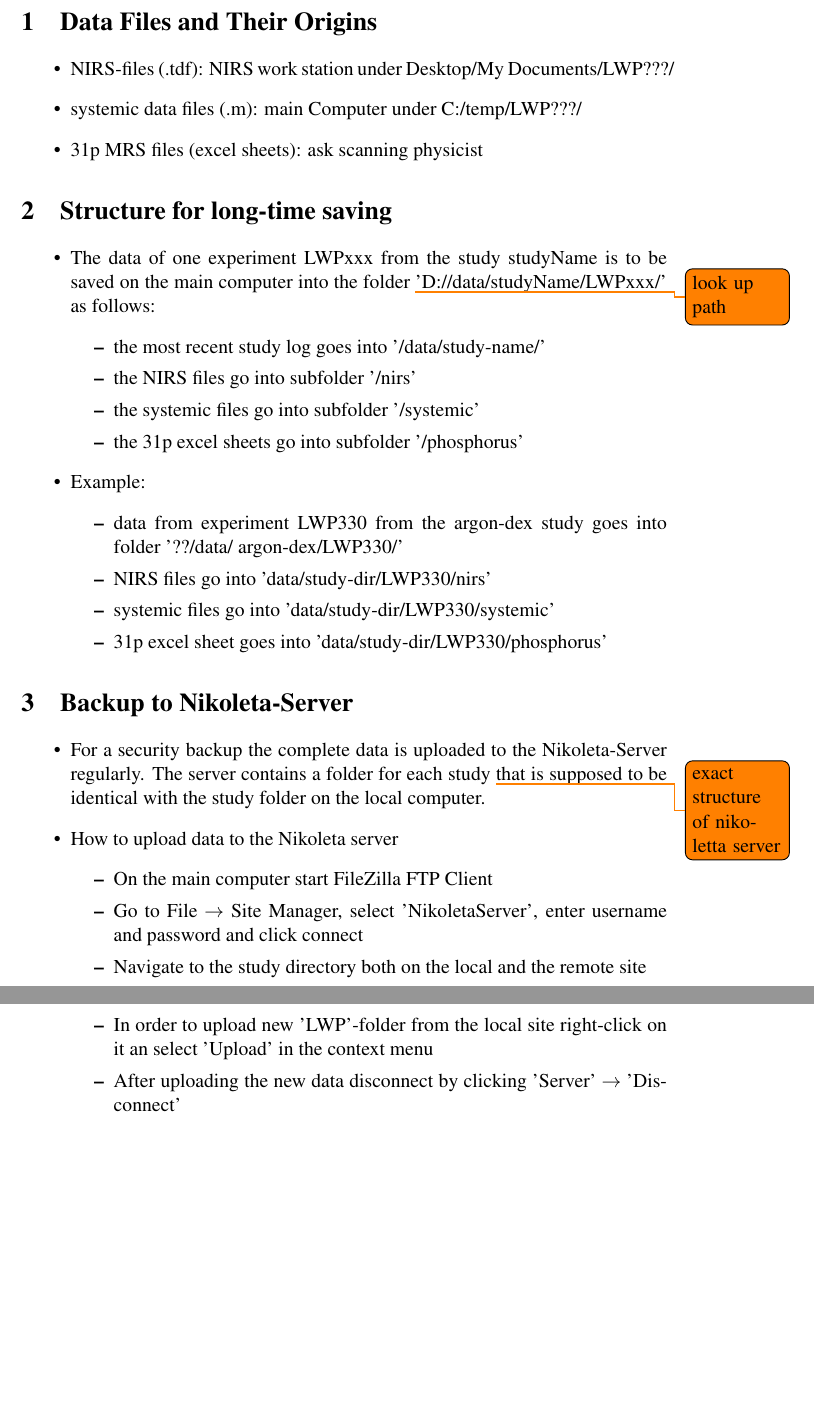
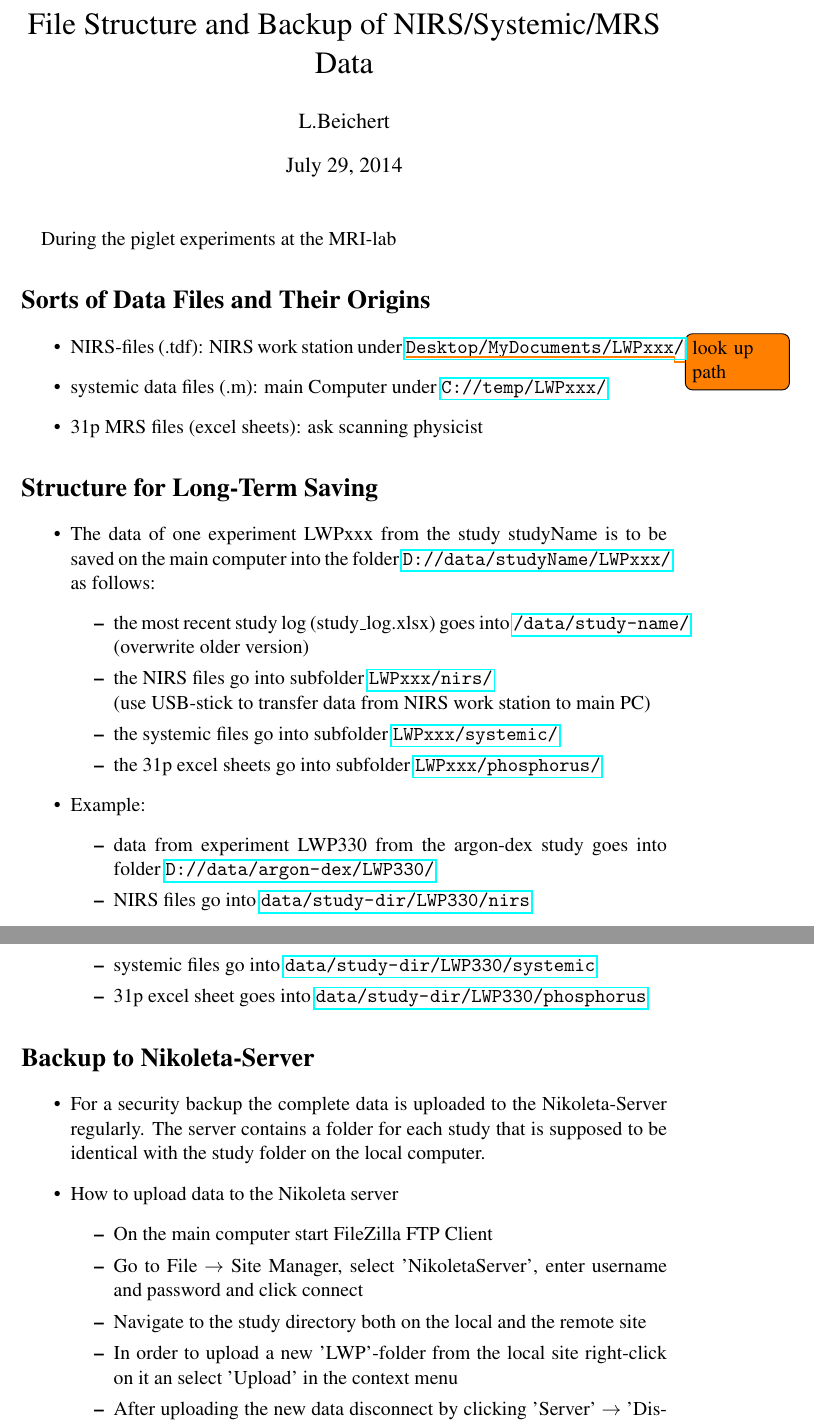
Before and after one commit to lbeichert/nirs-scripts, a LaTeX document (LabProtocol/LabProtocol.tex): two parts of pages 1 and 2 of 2, joined at a grey line, cut at the place of the change, the shorter picture padded with empty space. Compiled offline with pdfLaTeX.

Commit message:
lab protocol upd

```diff
--- a/LabProtocol/LabProtocol.tex
+++ b/LabProtocol/LabProtocol.tex
@@ -1,6 +1,8 @@
 \documentclass[11pt]{article}
 
 \usepackage{mathptmx}
+\usepackage{hyperref}
 \usepackage{todonotes}
 
+\title{File Structure and Backup of NIRS/Systemic/MRS Data}
 \author{L.Beichert}
@@ -8,42 +9,43 @@
 \date{\today}
 
 \begin{document}
-
-\section{Data Files and Their Origins}
+\maketitle
+\paragraph*{} During the piglet experiments at the MRI-lab
+\section*{Sorts of Data Files and Their Origins}
 \begin{itemize}
-\item NIRS-files (.tdf): NIRS work station under Desktop/My Documents/LWP???/
-\item systemic data files (.m): main Computer under C:/temp/LWP???/
+\item NIRS-files (.tdf): NIRS work station under \todo{look up path} \url{Desktop/My Documents/LWPxxx/}
+\item systemic data files (.m): main Computer under \url{C://temp/LWPxxx/}
 \item 31p MRS files (excel sheets): ask scanning physicist
 \end{itemize}
 
-\section{Structure for long-time saving}
+\section*{Structure for Long-Term Saving}
 \begin{itemize}
-\item The data of one experiment LWPxxx from the study studyName  is to be saved on the main computer into the folder \todo {look up path} 'D://data/studyName/LWPxxx/' as follows:
+\item The data of one experiment LWPxxx from the study studyName  is to be saved on the main computer into the folder \url{D://data/studyName/LWPxxx/} as follows:
 \begin{itemize}
-	\item the most recent study log goes into '/data/study-name/'
-	\item the NIRS files go into subfolder '/nirs'
-	\item the systemic files go into subfolder '/systemic'
-	\item the 31p excel sheets go into subfolder '/phosphorus'
+	\item the most recent study log (study\_log.xlsx) goes into \url{/data/study-name/} (overwrite older version)
+	\item the NIRS files go into subfolder \url{LWPxxx/nirs/} \\(use USB-stick to transfer data from NIRS work station to main PC)
+	\item the systemic files go into subfolder \url{LWPxxx/systemic/}
+	\item the 31p excel sheets go into subfolder \url{LWPxxx/phosphorus/}
 \end{itemize}
 \item Example:
 \begin{itemize}
-	\item data from experiment LWP330 from the argon-dex study goes into folder '??/data/		argon-dex/LWP330/'
-	\item NIRS files go into 'data/study-dir/LWP330/nirs'
-	\item systemic files go into 'data/study-dir/LWP330/systemic'
-	\item 31p excel sheet goes into 'data/study-dir/LWP330/phosphorus'
+	\item data from experiment LWP330 from the argon-dex study goes into folder \url{D://data/argon-dex/LWP330/}
+	\item NIRS files go into \url{data/study-dir/LWP330/nirs}
+	\item systemic files go into \url{data/study-dir/LWP330/systemic}
+	\item 31p excel sheet goes into \url{data/study-dir/LWP330/phosphorus}
 \end{itemize}
 
 \end{itemize}
 
-\section{Backup to Nikoleta-Server}
+\section*{Backup to Nikoleta-Server}
 \begin{itemize}
-\item For a security backup the complete data is uploaded to the Nikoleta-Server regularly. The server contains a folder for each study \todo {exact structure of nikoletta server}  that is supposed to be identical with the study folder on the local computer.
+\item For a security backup the complete data is uploaded to the Nikoleta-Server regularly. The server contains a folder for each study that is supposed to be identical with the study folder on the local computer.
 \item How to upload data to the Nikoleta server
 \begin{itemize}
 	\item On the main computer start FileZilla FTP Client
 	\item Go to File $\rightarrow$ Site Manager, select 'NikoletaServer', enter username and password and click connect
 	\item Navigate to the study directory both on the local and the remote site
-	\item In order to upload new 'LWP'-folder from the local site right-click on it an select 'Upload' in the context menu
+	\item In order to upload a new 'LWP'-folder from the local site right-click on it an select 'Upload' in the context menu
 	\item After uploading the new data disconnect by clicking 'Server' $\rightarrow$ 'Disconnect'
 \end{itemize}
 \end{itemize}
```
Also changed, not shown: LabProtocol/LabProtocol.pdf, LabProtocol/LabProtocol.tex (1 more changed lines), 4 other files.
